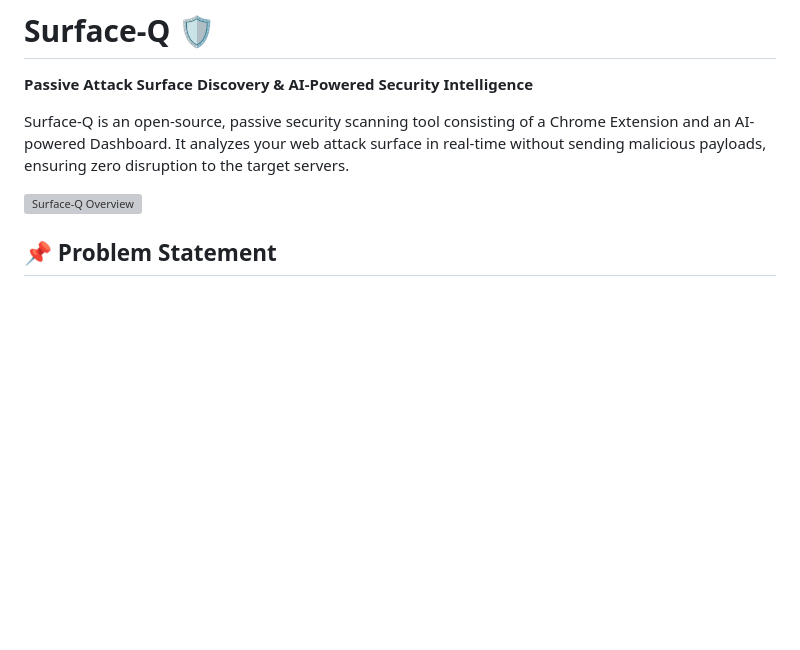
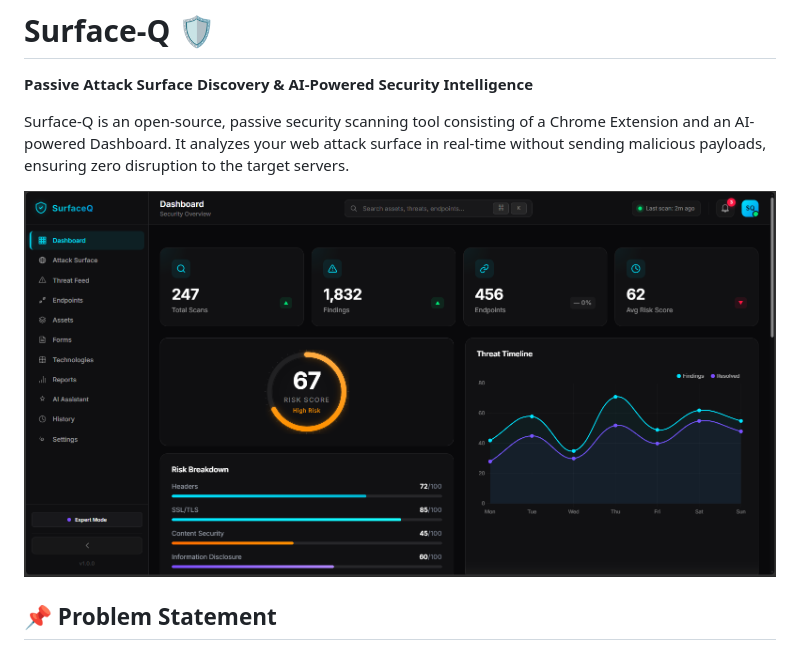
Before and after one commit to chriz-3656/Surface-Q, a Markdown page: README.md, the part around the change. Drawn GitHub-style; blank space fills up the shorter version; grey boxes are pictures that could not be loaded.

```diff
--- a/README.md
+++ b/README.md
@@ -3,7 +3,7 @@
 
 Surface-Q is an open-source, passive security scanning tool consisting of a Chrome Extension and an AI-powered Dashboard. It analyzes your web attack surface in real-time without sending malicious payloads, ensuring zero disruption to the target servers.
 
-![Surface-Q Overview](assets/hero-final_000/hero-final_000.webp)
+![Surface-Q Overview](assets/1.png)
 
 ## 📌 Problem Statement
 Traditional DAST (Dynamic Application Security Testing) tools are aggressive, noisy, and frequently cause disruptions (e.g., submitting form data, triggering rate limits, polluting databases). Developers and bug bounty hunters need a way to understand the technology stack, security headers, form configurations, and potential risks of a website *passively*, before engaging in active testing.
```
